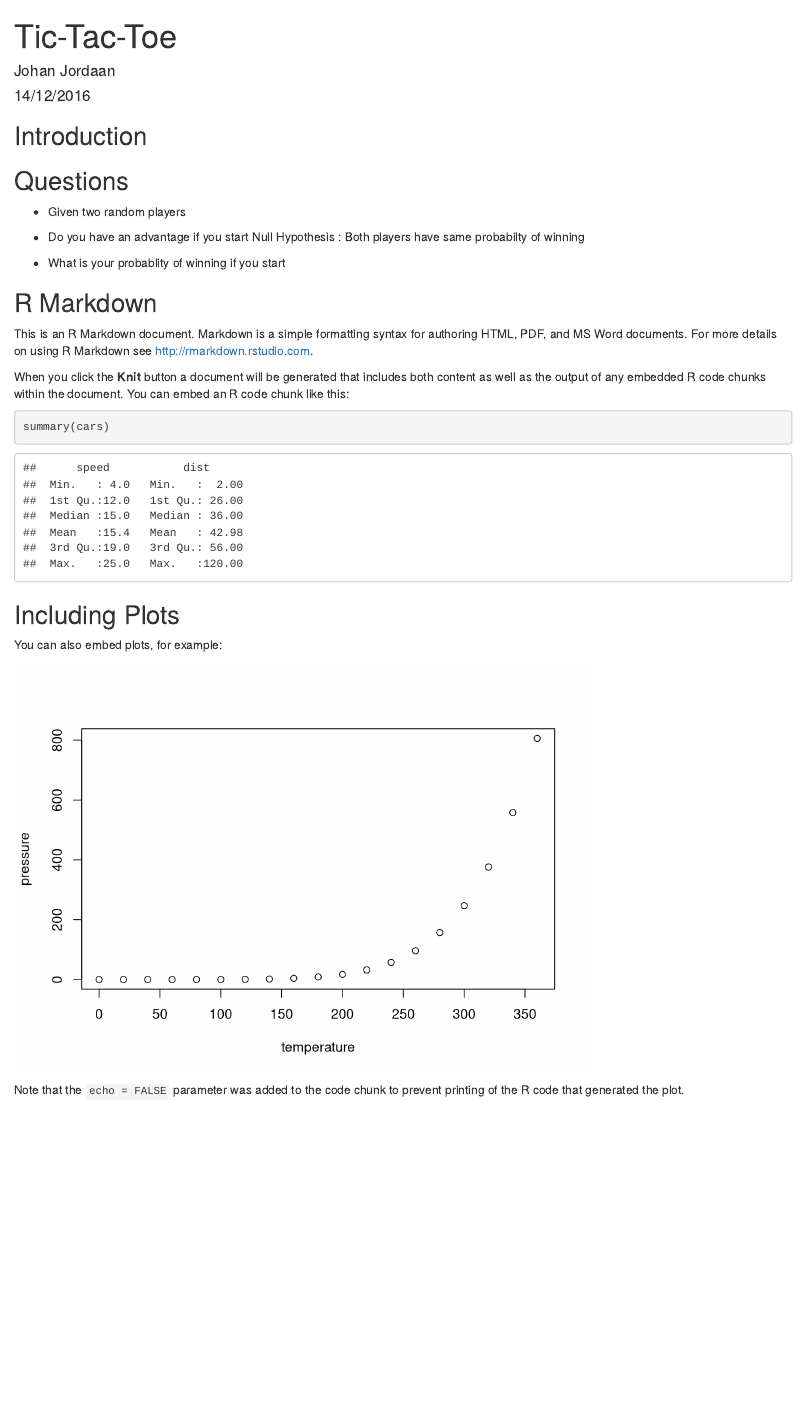
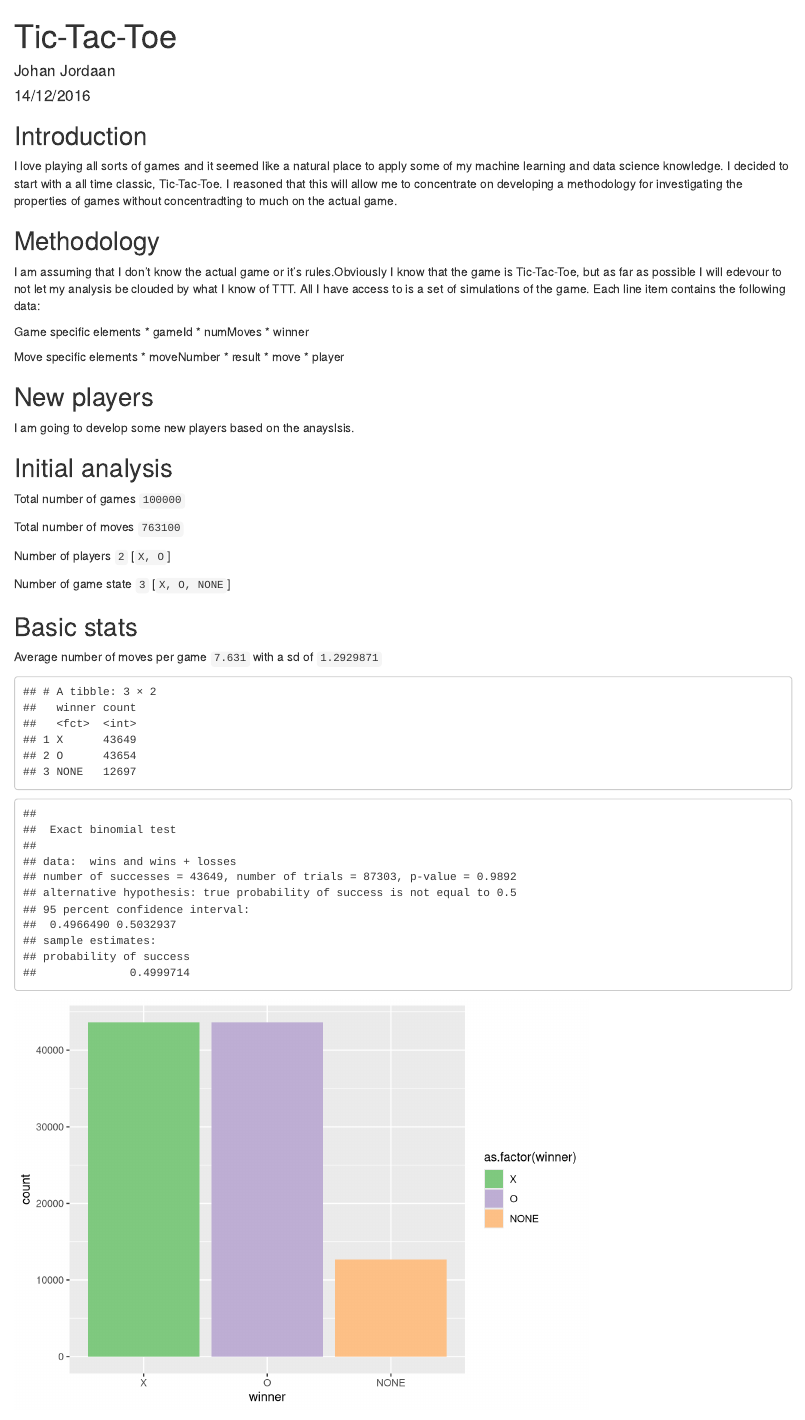
Before and after one commit to johanjordaan/explore_ttt, an R Markdown document (report.Rmd): the page in a window 1100 px wide, from its top. Rendered offline with R 4.5, knitr and Pandoc, with nearby package versions.

Commit message:
Updated the extract and started the report

````diff
--- a/report.Rmd
+++ b/report.Rmd
@@ -10,6 +13,64 @@ knitr::opts_chunk$set(echo = TRUE)
 ```
 
 ## Introduction
+I love playing all sorts of games and it seemed like a natural place to apply some of my machine learning and data science knowledge. I decided to start with a all time classic, Tic-Tac-Toe. I reasoned that this will allow me to concentrate on developing a methodology for investigating the properties of games without concentradting to much on the actual game.
+
+## Methodology
+I am assuming that I don't know the actual game or it's rules.Obviously I know that the game is Tic-Tac-Toe, but as far as possible I will edevour to not let my analysis be clouded by what I know of TTT. All I have access to is a set of simulations of the game. Each line item contains the following data:
+
+Game specific elements
+* gameId
+* numMoves
+* winner
+
+Move specific elements
+* moveNumber
+* result
+* move
+* player
+
+## New players
+I am going to develop some new players based on the anayslsis.
+
+## Initial analysis
+```{r load_data,echo=FALSE}
+d <- readRDS("./moves100k.rds")
+numMovesStats = d %>% filter(moveNumber==1) %>% summarise(mean=mean(numMoves),sd=sd(numMoves))
+```
+
+Total number of games ```r length(unique(d$gameId))```
+
+Total number of moves ```r nrow(d)```
+
+Number of players ```r length(unique(d$player))``` [```r levels(d$player)```]
+
+Number of game state ```r length(unique(d$winner))``` [```r levels(d$winner)```]
+
+## Basic stats
+
+Average number of moves per game ```r numMovesStats$mean``` with a sd of ```r numMovesStats$sd```
+
+```{r game_stats,echo=FALSE}
+stats = d %>%
+        filter(moveNumber==1) %>%
+        group_by(winner) %>%
+        summarise(count=n())
+print(stats)
+```
+
+```{r win_loss_random,echo=FALSE}
+wins <- stats$count[1]
+losses <- stats$count[2]
+print(binom.test(wins,wins+losses))
+
+gd <- d %>%
+     filter(moveNumber==1) %>%
+     group_by(winner)
+
+g0 <- ggplot(data=gd,aes(x=winner,fill=as.factor(winner)))+ geom_bar()+scale_fill_brewer(palette = "Accent")
+print(g0)
+```
+
 
 
 ## Questions
@@ -19,27 +80,3 @@ knitr::opts_chunk$set(echo = TRUE)
   Null Hypothesis : Both players have same probabilty of winning
 
 * What is your probablity of winning if you start
-
-
-
-
-
-## R Markdown
-
-This is an R Markdown document. Markdown is a simple formatting syntax for authoring HTML, PDF, and MS Word documents. For more details on using R Markdown see <http://rmarkdown.rstudio.com>.
-
-When you click the **Knit** button a document will be generated that includes both content as well as the output of any embedded R code chunks within the document. You can embed an R code chunk like this:
-
-```{r cars}
-summary(cars)
-```
-
-## Including Plots
-
-You can also embed plots, for example:
-
-```{r pressure, echo=FALSE}
-plot(pressure)
-```
-
-Note that the `echo = FALSE` parameter was added to the code chunk to prevent printing of the R code that generated the plot.
````
Also changed, not shown: analysis.R (+26 -8 lines), moves100k.rds (added), report.Rmd (3 more changed lines).
